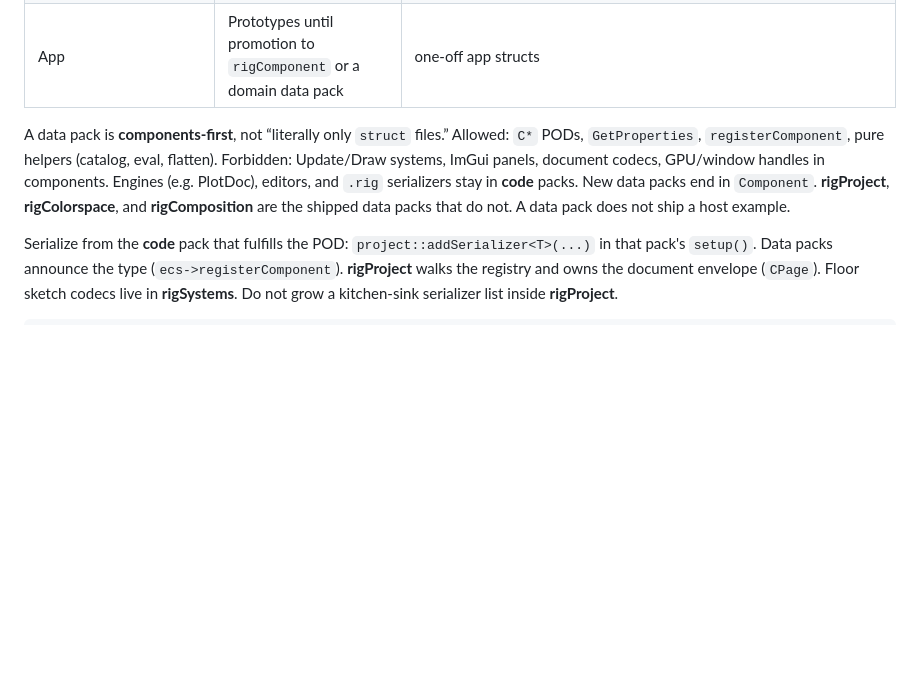
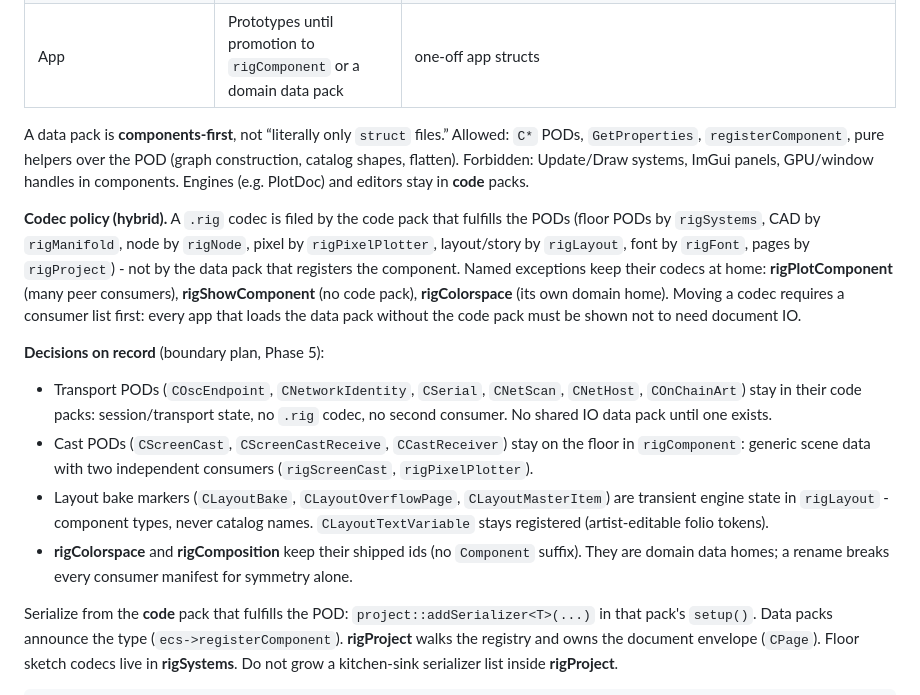
Before and after one commit to rigkid/RigKit, a Markdown page: docs/packs_using.md, the part around the change. Rendered like a GitHub page; blank space fills up the shorter version.

Commit message:
Phase 5: written boundary decisions in packs_using, plan status, and notes.

```diff
--- a/docs/packs_using.md
+++ b/docs/packs_using.md
@@ -47,7 +47,15 @@ Pick a home before writing systems or UI. Agents: [rigkit-data](../skills/rigkit
 | Code pack | Systems / I/O / UI - not portable component homes | `rigSystems`, `rigRender3D`, `rigObj`, `rigAssimp` (leaf), `rigOpenCV` (leaf), `rigPdfWrite` (leaf), `rigEthereum` (leaf), `rigScreenCast` (leaf), `rigMeshEdit`, `rigNodeEditor`, `rigPlotter`, `rigPlotFinders`, `rigTrace`, `rigSvg`, `rigImGui` |
 | App | Prototypes until promotion to `rigComponent` or a domain data pack | one-off app structs |
 
-A data pack is **components-first**, not “literally only `struct` files.” Allowed: `C*` PODs, `GetProperties`, `registerComponent`, pure helpers (catalog, eval, flatten). Forbidden: Update/Draw systems, ImGui panels, document codecs, GPU/window handles in components. Engines (e.g. PlotDoc), editors, and `.rig` serializers stay in **code** packs. New data packs end in `Component`. **rigProject**, **rigColorspace**, and **rigComposition** are the shipped data packs that do not. A data pack does not ship a host example.
+A data pack is **components-first**, not “literally only `struct` files.” Allowed: `C*` PODs, `GetProperties`, `registerComponent`, pure helpers over the POD (graph construction, catalog shapes, flatten). Forbidden: Update/Draw systems, ImGui panels, GPU/window handles in components. Engines (e.g. PlotDoc) and editors stay in **code** packs.
+
+**Codec policy (hybrid).** A `.rig` codec is filed by the code pack that fulfills the PODs (floor PODs by `rigSystems`, CAD by `rigManifold`, node by `rigNode`, pixel by `rigPixelPlotter`, layout/story by `rigLayout`, font by `rigFont`, pages by `rigProject`) - not by the data pack that registers the component. Named exceptions keep their codecs at home: **rigPlotComponent** (many peer consumers), **rigShowComponent** (no code pack), **rigColorspace** (its own domain home). Moving a codec requires a consumer list first: every app that loads the data pack without the code pack must be shown not to need document IO.
+
+**Decisions on record** (boundary plan, Phase 5):
+- Transport PODs (`COscEndpoint`, `CNetworkIdentity`, `CSerial`, `CNetScan`, `CNetHost`, `COnChainArt`) stay in their code packs: session/transport state, no `.rig` codec, no second consumer. No shared IO data pack until one exists.
+- Cast PODs (`CScreenCast`, `CScreenCastReceive`, `CCastReceiver`) stay on the floor in `rigComponent`: generic scene data with two independent consumers (`rigScreenCast`, `rigPixelPlotter`).
+- Layout bake markers (`CLayoutBake`, `CLayoutOverflowPage`, `CLayoutMasterItem`) are transient engine state in `rigLayout` - component types, never catalog names. `CLayoutTextVariable` stays registered (artist-editable folio tokens).
+- **rigColorspace** and **rigComposition** keep their shipped ids (no `Component` suffix). They are domain data homes; a rename breaks every consumer manifest for symmetry alone.
 
 Serialize from the **code** pack that fulfills the POD: `project::addSerializer<T>(...)` in that pack's `setup()`. Data packs announce the type (`ecs->registerComponent`). **rigProject** walks the registry and owns the document envelope (`CPage`). Floor sketch codecs live in **rigSystems**. Do not grow a kitchen-sink serializer list inside **rigProject**.
 
```
Also changed, not shown: docs/notes.md (+3 -3 lines), docs/pack_boundary_plan.md (+2 -0 lines).
